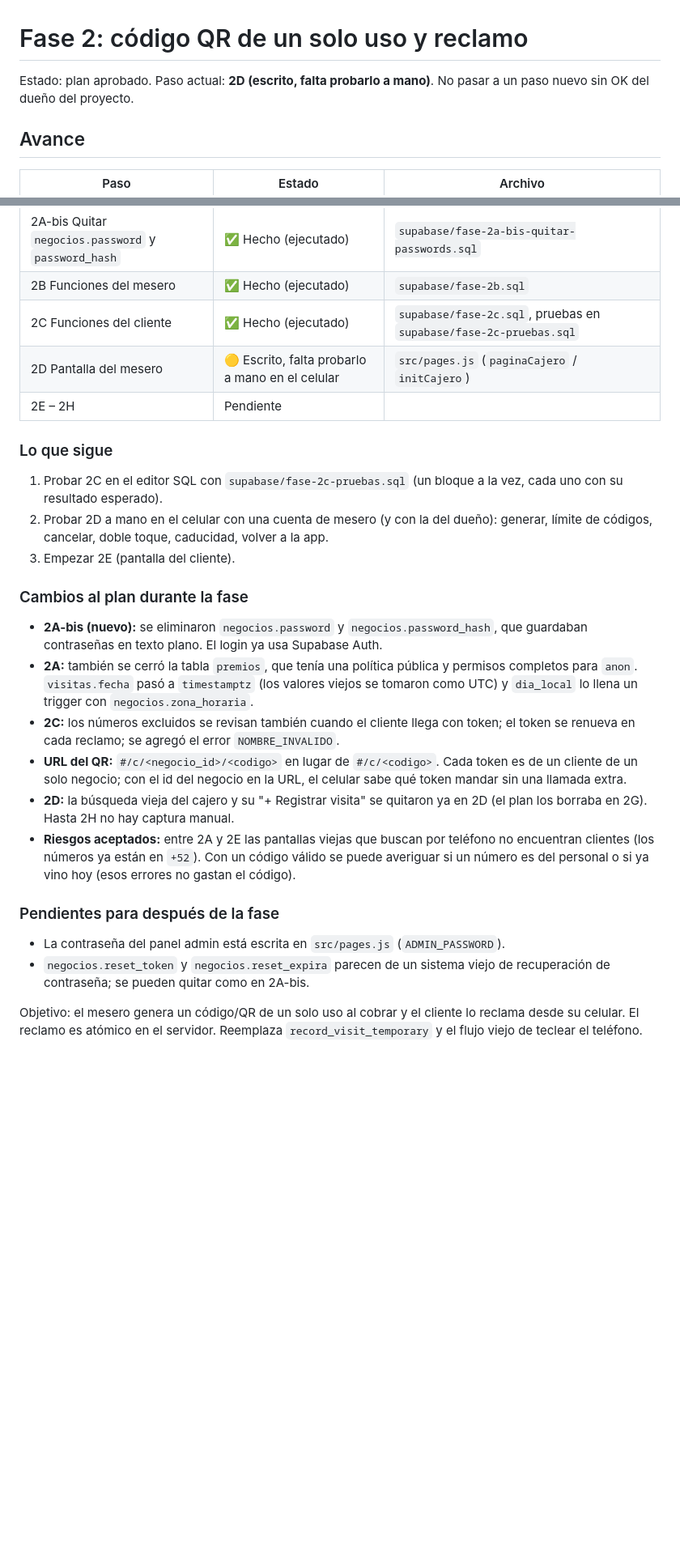
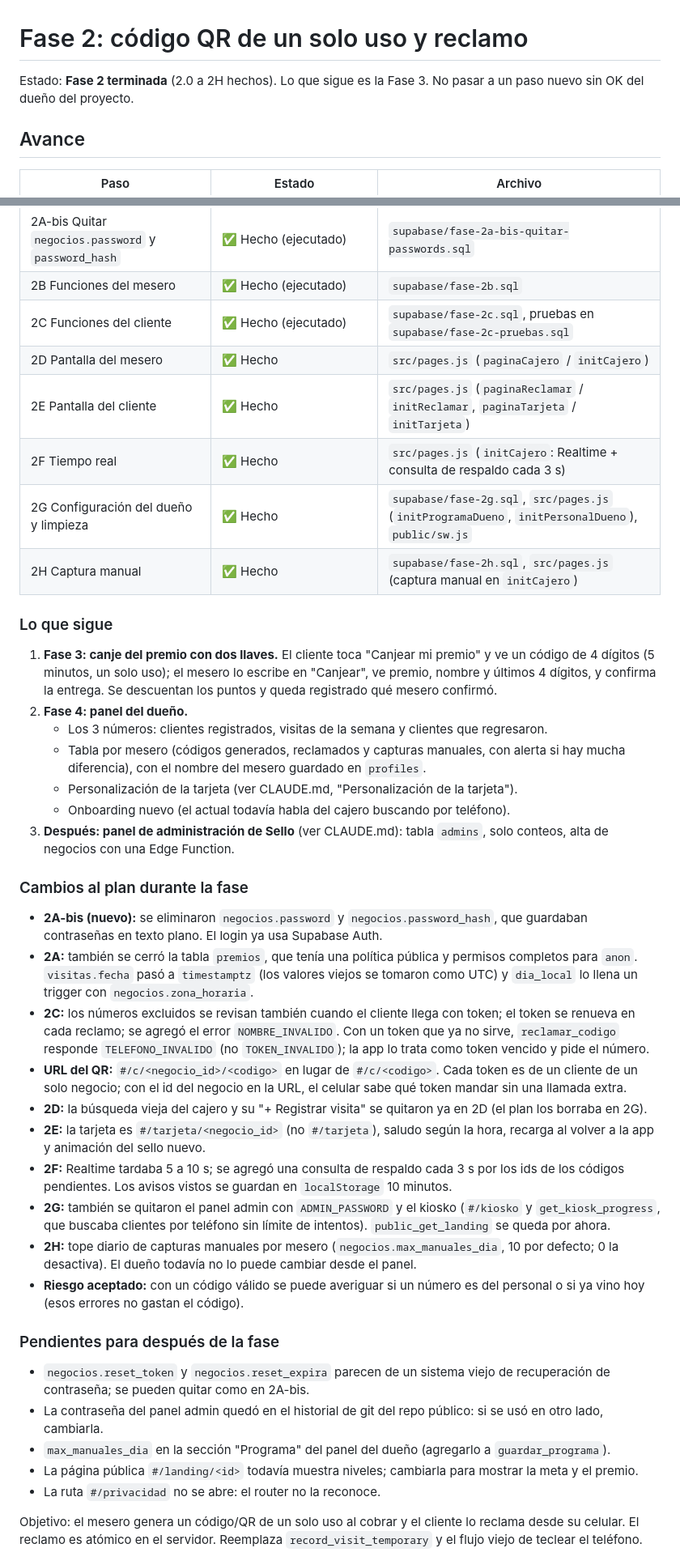
Before and after one commit to Mauricio0309/lealtad-app, a Markdown page: docs/fase-2-plan.md, 2 parts joined by grey strips. Shown at 81% size. GitHub-like rendering; blank space fills up the shorter version.

Commit message:
Actualizar el plan: Fase 2 terminada (2D a 2H hechos) y lo que sigue
Anota los cambios al plan de 2E a 2H, los pendientes y lo que sigue:
Fase 3 (canje con dos llaves), Fase 4 (panel del dueño: tres números,
tabla por mesero con nombre en profiles, personalización de la tarjeta y
onboarding) y después el panel de administración de Sello.

Co-Authored-By: Claude Opus 5.5 <noreply@anthropic.com>

```diff
--- a/docs/fase-2-plan.md
+++ b/docs/fase-2-plan.md
@@ -1,6 +1,6 @@
 # Fase 2: código QR de un solo uso y reclamo
 
-Estado: plan aprobado. Paso actual: **2D (escrito, falta probarlo a mano)**. No pasar a un paso nuevo sin OK del dueño del proyecto.
+Estado: **Fase 2 terminada** (2.0 a 2H hechos). Lo que sigue es la Fase 3. No pasar a un paso nuevo sin OK del dueño del proyecto.
 
 ## Avance
 
@@ -11,28 +11,42 @@ Estado: plan aprobado. Paso actual: **2D (escrito, falta probarlo a mano)**. No
 | 2A-bis Quitar `negocios.password` y `password_hash` | ✅ Hecho (ejecutado) | `supabase/fase-2a-bis-quitar-passwords.sql` |
 | 2B Funciones del mesero | ✅ Hecho (ejecutado) | `supabase/fase-2b.sql` |
 | 2C Funciones del cliente | ✅ Hecho (ejecutado) | `supabase/fase-2c.sql`, pruebas en `supabase/fase-2c-pruebas.sql` |
-| 2D Pantalla del mesero | 🟡 Escrito, falta probarlo a mano en el celular | `src/pages.js` (`paginaCajero` / `initCajero`) |
-| 2E – 2H | Pendiente | |
+| 2D Pantalla del mesero | ✅ Hecho | `src/pages.js` (`paginaCajero` / `initCajero`) |
+| 2E Pantalla del cliente | ✅ Hecho | `src/pages.js` (`paginaReclamar` / `initReclamar`, `paginaTarjeta` / `initTarjeta`) |
+| 2F Tiempo real | ✅ Hecho | `src/pages.js` (`initCajero`: Realtime + consulta de respaldo cada 3 s) |
+| 2G Configuración del dueño y limpieza | ✅ Hecho | `supabase/fase-2g.sql`, `src/pages.js` (`initProgramaDueno`, `initPersonalDueno`), `public/sw.js` |
+| 2H Captura manual | ✅ Hecho | `supabase/fase-2h.sql`, `src/pages.js` (captura manual en `initCajero`) |
 
 ### Lo que sigue
 
-1. Probar 2C en el editor SQL con `supabase/fase-2c-pruebas.sql` (un bloque a la vez, cada uno con su resultado esperado).
-2. Probar 2D a mano en el celular con una cuenta de mesero (y con la del dueño): generar, límite de códigos, cancelar, doble toque, caducidad, volver a la app.
-3. Empezar 2E (pantalla del cliente).
+1. **Fase 3: canje del premio con dos llaves.** El cliente toca "Canjear mi premio" y ve un código de 4 dígitos (5 minutos, un solo uso); el mesero lo escribe en "Canjear", ve premio, nombre y últimos 4 dígitos, y confirma la entrega. Se descuentan los puntos y queda registrado qué mesero confirmó.
+2. **Fase 4: panel del dueño.**
+   - Los 3 números: clientes registrados, visitas de la semana y clientes que regresaron.
+   - Tabla por mesero (códigos generados, reclamados y capturas manuales, con alerta si hay mucha diferencia), con el nombre del mesero guardado en `profiles`.
+   - Personalización de la tarjeta (ver CLAUDE.md, "Personalización de la tarjeta").
+   - Onboarding nuevo (el actual todavía habla del cajero buscando por teléfono).
+3. **Después: panel de administración de Sello** (ver CLAUDE.md): tabla `admins`, solo conteos, alta de negocios con una Edge Function.
 
 ### Cambios al plan durante la fase
 
 - **2A-bis (nuevo):** se eliminaron `negocios.password` y `negocios.password_hash`, que guardaban contraseñas en texto plano. El login ya usa Supabase Auth.
 - **2A:** también se cerró la tabla `premios`, que tenía una política pública y permisos completos para `anon`. `visitas.fecha` pasó a `timestamptz` (los valores viejos se tomaron como UTC) y `dia_local` lo llena un trigger con `negocios.zona_horaria`.
-- **2C:** los números excluidos se revisan también cuando el cliente llega con token; el token se renueva en cada reclamo; se agregó el error `NOMBRE_INVALIDO`.
+- **2C:** los números excluidos se revisan también cuando el cliente llega con token; el token se renueva en cada reclamo; se agregó el error `NOMBRE_INVALIDO`. Con un token que ya no sirve, `reclamar_codigo` responde `TELEFONO_INVALIDO` (no `TOKEN_INVALIDO`); la app lo trata como token vencido y pide el número.
 - **URL del QR:** `#/c/<negocio_id>/<codigo>` en lugar de `#/c/<codigo>`. Cada token es de un cliente de un solo negocio; con el id del negocio en la URL, el celular sabe qué token mandar sin una llamada extra.
-- **2D:** la búsqueda vieja del cajero y su "+ Registrar visita" se quitaron ya en 2D (el plan los borraba en 2G). Hasta 2H no hay captura manual.
-- **Riesgos aceptados:** entre 2A y 2E las pantallas viejas que buscan por teléfono no encuentran clientes (los números ya están en `+52`). Con un código válido se puede averiguar si un número es del personal o si ya vino hoy (esos errores no gastan el código).
+- **2D:** la búsqueda vieja del cajero y su "+ Registrar visita" se quitaron ya en 2D (el plan los borraba en 2G).
+- **2E:** la tarjeta es `#/tarjeta/<negocio_id>` (no `#/tarjeta`), saludo según la hora, recarga al volver a la app y animación del sello nuevo.
+- **2F:** Realtime tardaba 5 a 10 s; se agregó una consulta de respaldo cada 3 s por los ids de los códigos pendientes. Los avisos vistos se guardan en `localStorage` 10 minutos.
+- **2G:** también se quitaron el panel admin con `ADMIN_PASSWORD` y el kiosko (`#/kiosko` y `get_kiosk_progress`, que buscaba clientes por teléfono sin límite de intentos). `public_get_landing` se queda por ahora.
+- **2H:** tope diario de capturas manuales por mesero (`negocios.max_manuales_dia`, 10 por defecto; 0 la desactiva). El dueño todavía no lo puede cambiar desde el panel.
+- **Riesgo aceptado:** con un código válido se puede averiguar si un número es del personal o si ya vino hoy (esos errores no gastan el código).
 
 ### Pendientes para después de la fase
 
-- La contraseña del panel admin está escrita en `src/pages.js` (`ADMIN_PASSWORD`).
 - `negocios.reset_token` y `negocios.reset_expira` parecen de un sistema viejo de recuperación de contraseña; se pueden quitar como en 2A-bis.
+- La contraseña del panel admin quedó en el historial de git del repo público: si se usó en otro lado, cambiarla.
+- `max_manuales_dia` en la sección "Programa" del panel del dueño (agregarlo a `guardar_programa`).
+- La página pública `#/landing/<id>` todavía muestra niveles; cambiarla para mostrar la meta y el premio.
+- La ruta `#/privacidad` no se abre: el router no la reconoce.
 
 Objetivo: el mesero genera un código/QR de un solo uso al cobrar y el cliente lo reclama desde su celular. El reclamo es atómico en el servidor. Reemplaza `record_visit_temporary` y el flujo viejo de teclear el teléfono.
 
```
